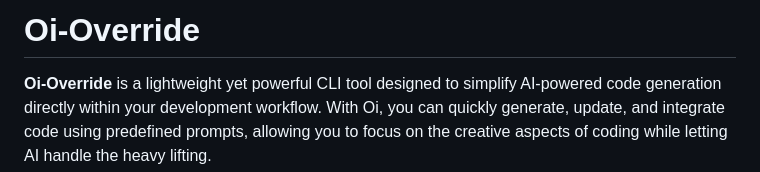
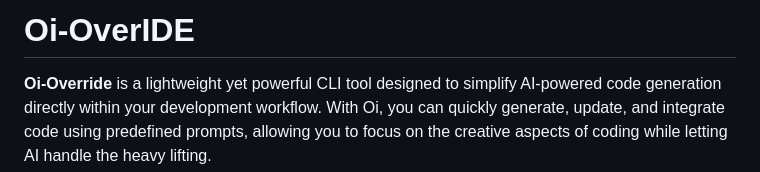
Before and after one commit to oi-overide/oi, a Markdown page: README.md, the part around the change. Rendered like a GitHub page.

```diff
--- a/README.md
+++ b/README.md
@@ -1,5 +1,5 @@
 
-# Oi-Override
+# Oi-OverIDE
 
 **Oi-Override** is a lightweight yet powerful CLI tool designed to simplify AI-powered code generation directly within your development workflow. With Oi, you can quickly generate, update, and integrate code using predefined prompts, allowing you to focus on the creative aspects of coding while letting AI handle the heavy lifting.
 
```
